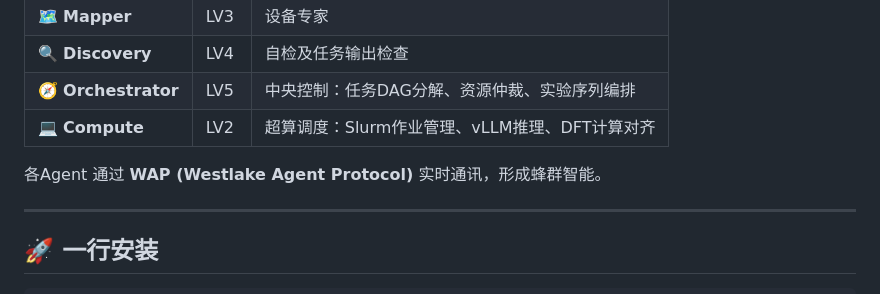
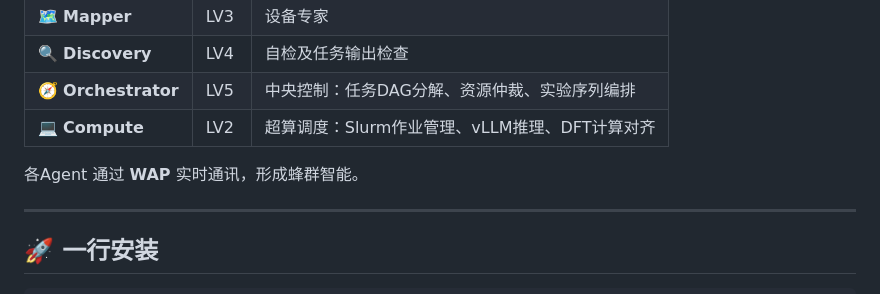
Before and after one commit to ctype-qubit/Westlake-Singularity, a Markdown page: README.md, the part around the change. Rendered like a GitHub page.

```diff
--- a/README.md
+++ b/README.md
@@ -28,7 +28,7 @@
 | 🧭 **Orchestrator** | LV5 | 中央控制：任务DAG分解、资源仲裁、实验序列编排 |
 | 💻 **Compute** | LV2 | 超算调度：Slurm作业管理、vLLM推理、DFT计算对齐 |
 
- 各Agent 通过 **WAP (Westlake Agent Protocol)** 实时通讯，形成蜂群智能。
+ 各Agent 通过 **WAP** 实时通讯，形成蜂群智能。
 
 ---
 
```
